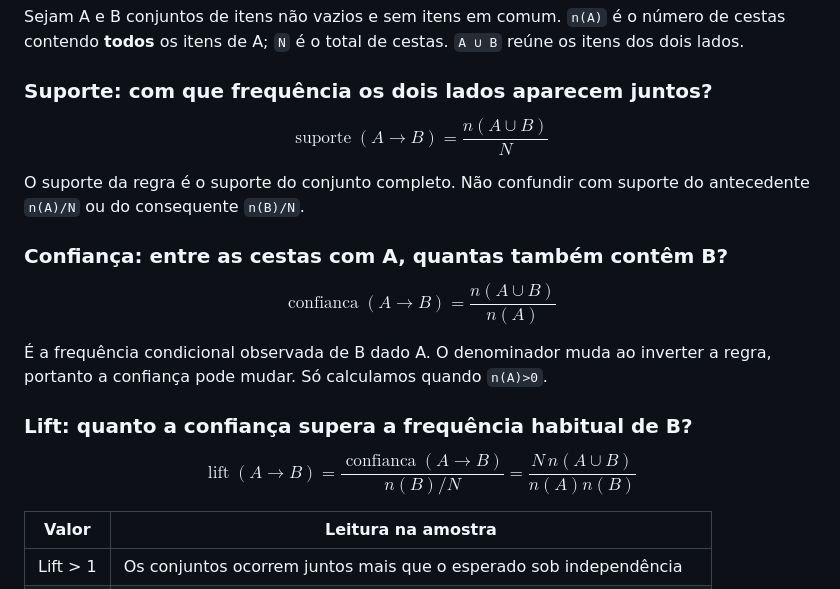
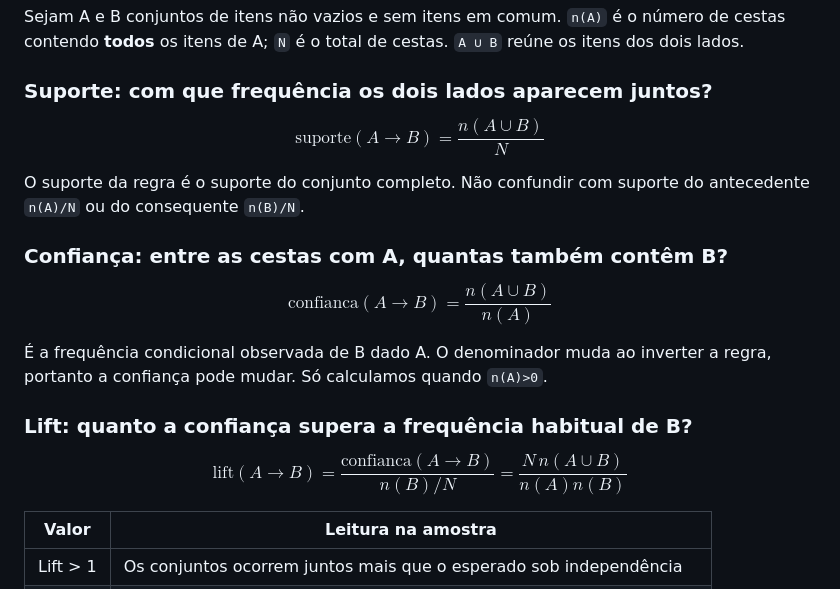
Before and after one commit to lgallindo/recomendador-bentoml, a Markdown page: material/tutorial-regras-associacao-20261017.md, the part around the change. Rendered like a GitHub page.

Commit message:
fix: replace unsupported math macro in association tutorial
Use mathrm for support, confidence and lift labels so the published equations avoid the rejected operatorname macro. Preserve the formulas and all numerical examples.

```diff
--- a/material/tutorial-regras-associacao-20261017.md
+++ b/material/tutorial-regras-associacao-20261017.md
@@ -211,7 +211,7 @@ de cestas. `A ∪ B` reúne os itens dos dois lados.
 ### Suporte: com que frequência os dois lados aparecem juntos?
 
 $$
-\operatorname{suporte}(A\rightarrow B)=\frac{n(A\cup B)}{N}
+\mathrm{suporte}(A\rightarrow B)=\frac{n(A\cup B)}{N}
 $$
 
 O suporte da regra é o suporte do conjunto completo. Não confundir com
@@ -220,7 +220,7 @@ suporte do antecedente `n(A)/N` ou do consequente `n(B)/N`.
 ### Confiança: entre as cestas com A, quantas também contêm B?
 
 $$
-\operatorname{confianca}(A\rightarrow B)=\frac{n(A\cup B)}{n(A)}
+\mathrm{confianca}(A\rightarrow B)=\frac{n(A\cup B)}{n(A)}
 $$
 
 É a frequência condicional observada de B dado A. O denominador muda ao
@@ -229,8 +229,8 @@ inverter a regra, portanto a confiança pode mudar. Só calculamos quando `n(A)>
 ### Lift: quanto a confiança supera a frequência habitual de B?
 
 $$
-\operatorname{lift}(A\rightarrow B)
-=\frac{\operatorname{confianca}(A\rightarrow B)}{n(B)/N}
+\mathrm{lift}(A\rightarrow B)
+=\frac{\mathrm{confianca}(A\rightarrow B)}{n(B)/N}
 =\frac{N\,n(A\cup B)}{n(A)n(B)}
 $$
 
```
